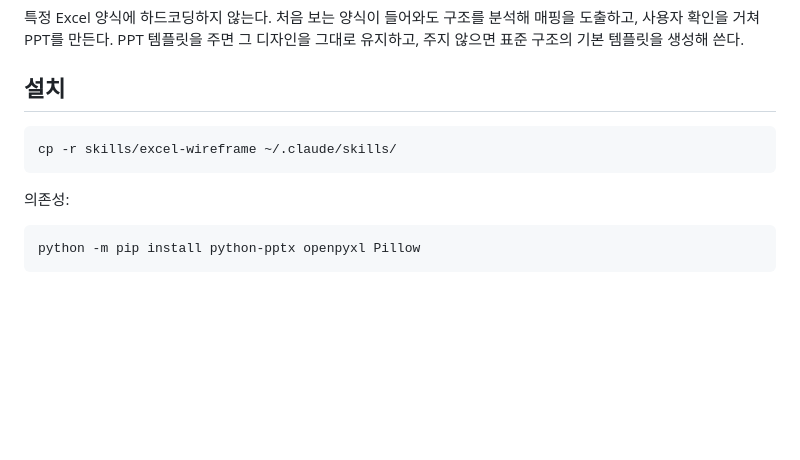
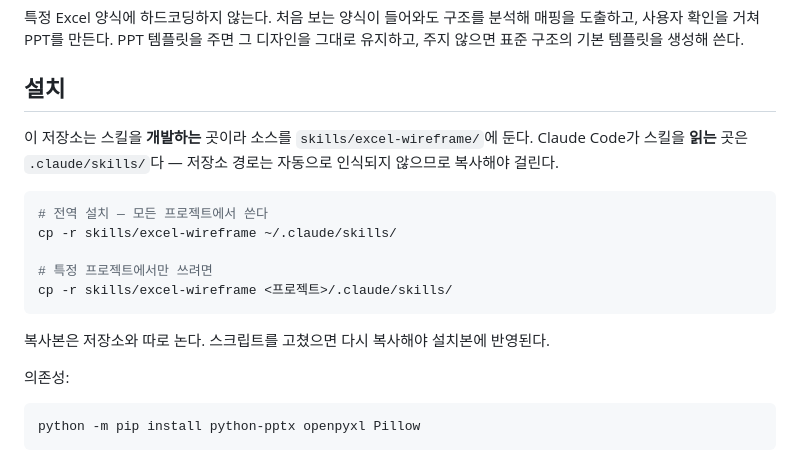
Before and after one commit to leelaal02/excel-wireframe, a Markdown page: README.md, the part around one of its changes. GitHub-like rendering; blank space fills up the shorter version.

````diff
--- a/README.md
+++ b/README.md
@@ -6,9 +6,19 @@ Excel로 작성된 화면설계서를 PowerPoint 화면설계서로 자동 생
 
 ## 설치
 
+이 저장소는 스킬을 **개발하는** 곳이라 소스를 `skills/excel-wireframe/`에 둔다.
+Claude Code가 스킬을 **읽는** 곳은 `.claude/skills/`다 — 저장소 경로는 자동으로
+인식되지 않으므로 복사해야 걸린다.
+
 ```bash
+# 전역 설치 — 모든 프로젝트에서 쓴다
 cp -r skills/excel-wireframe ~/.claude/skills/
+
+# 특정 프로젝트에서만 쓰려면
+cp -r skills/excel-wireframe <프로젝트>/.claude/skills/
 ```
+
+복사본은 저장소와 따로 논다. 스크립트를 고쳤으면 다시 복사해야 설치본에 반영된다.
 
 의존성:
 
````
Also changed, not shown: other parts of README.md (+42 -8 lines).
